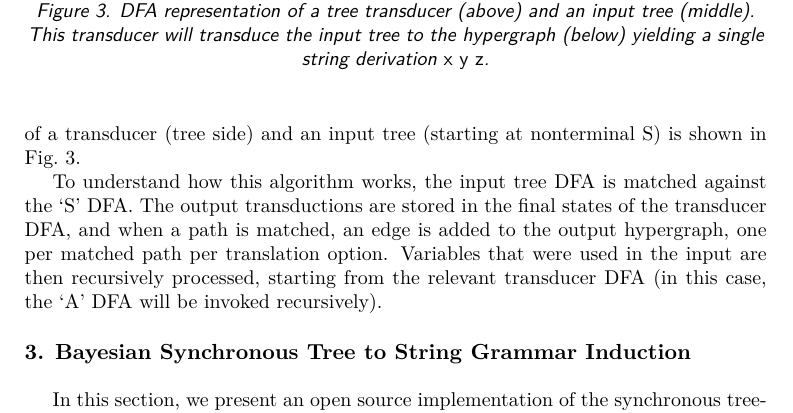
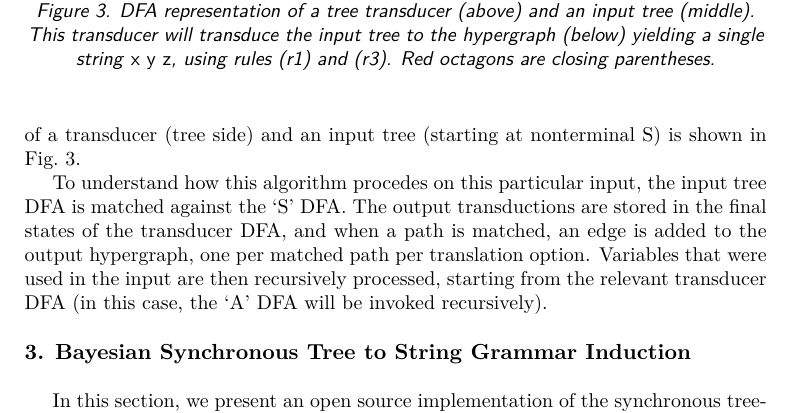
Before and after one commit to armatthews/HyperGrex, a LaTeX document (mtm2014/mtm2014.tex): part of page 4 of 10, cut so that both start at the same text. Compiled offline with XeLaTeX; a LaTeX package or settings file that is missing is left out.

Commit message:
chris edits

```diff
--- a/mtm2014/mtm2014.tex
+++ b/mtm2014/mtm2014.tex
@@ -168,10 +168,10 @@ The construction of the hypergraph takes place by composing the input tree with
 \begin{figure}[t]
 \centering
 \includegraphics[scale=0.5]{tree-as-dfa.pdf}
-\caption{\label{fig:det}DFA representation of a tree transducer (above) and an input tree (middle). This transducer will transduce the input tree to the hypergraph (below) yielding a single string derivation \emph{x y z}.}
+\caption{\label{fig:det}DFA representation of a tree transducer (above) and an input tree (middle). This transducer will transduce the input tree to the hypergraph (below) yielding a single string \emph{x y z}, using rules (r1) and (r3). Red octagons are closing parentheses.}
 \end{figure}
 
-To understand how this algorithm works, the input tree DFA is matched against the `S' DFA. The output transductions are stored in the final states of the transducer DFA, and when a path is matched, an edge is added to the output hypergraph, one per matched path per translation option. Variables that were used in the input are then recursively processed, starting from the relevant transducer DFA (in this case, the `A' DFA will be invoked recursively).
+To understand how this algorithm procedes on this particular input, the input tree DFA is matched against the `S' DFA. The output transductions are stored in the final states of the transducer DFA, and when a path is matched, an edge is added to the output hypergraph, one per matched path per translation option. Variables that were used in the input are then recursively processed, starting from the relevant transducer DFA (in this case, the `A' DFA will be invoked recursively).
 
 \section{Bayesian Synchronous Tree to String Grammar Induction}
 \label{sec:bayes}
```
Also changed, not shown: 1 other file.
